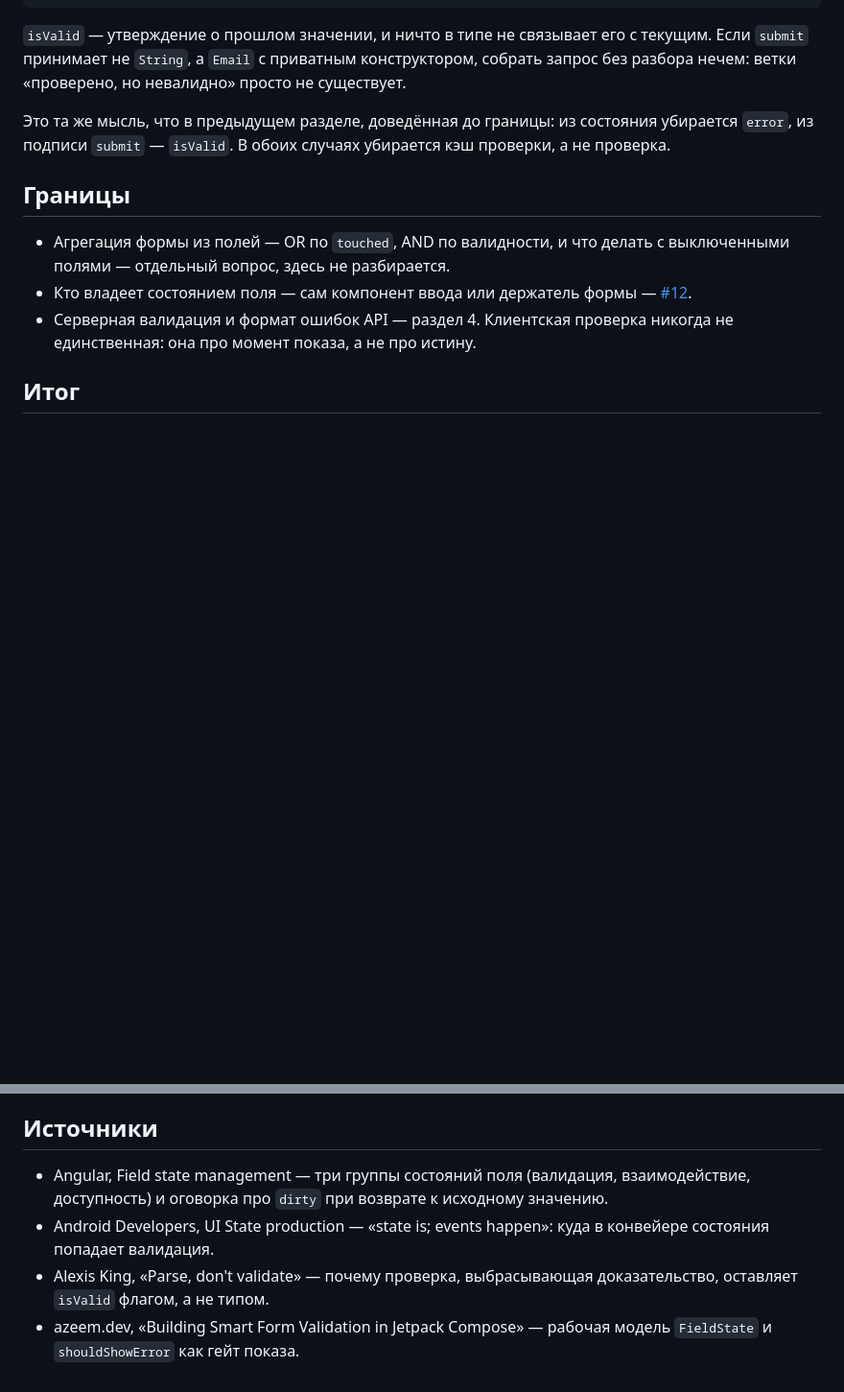
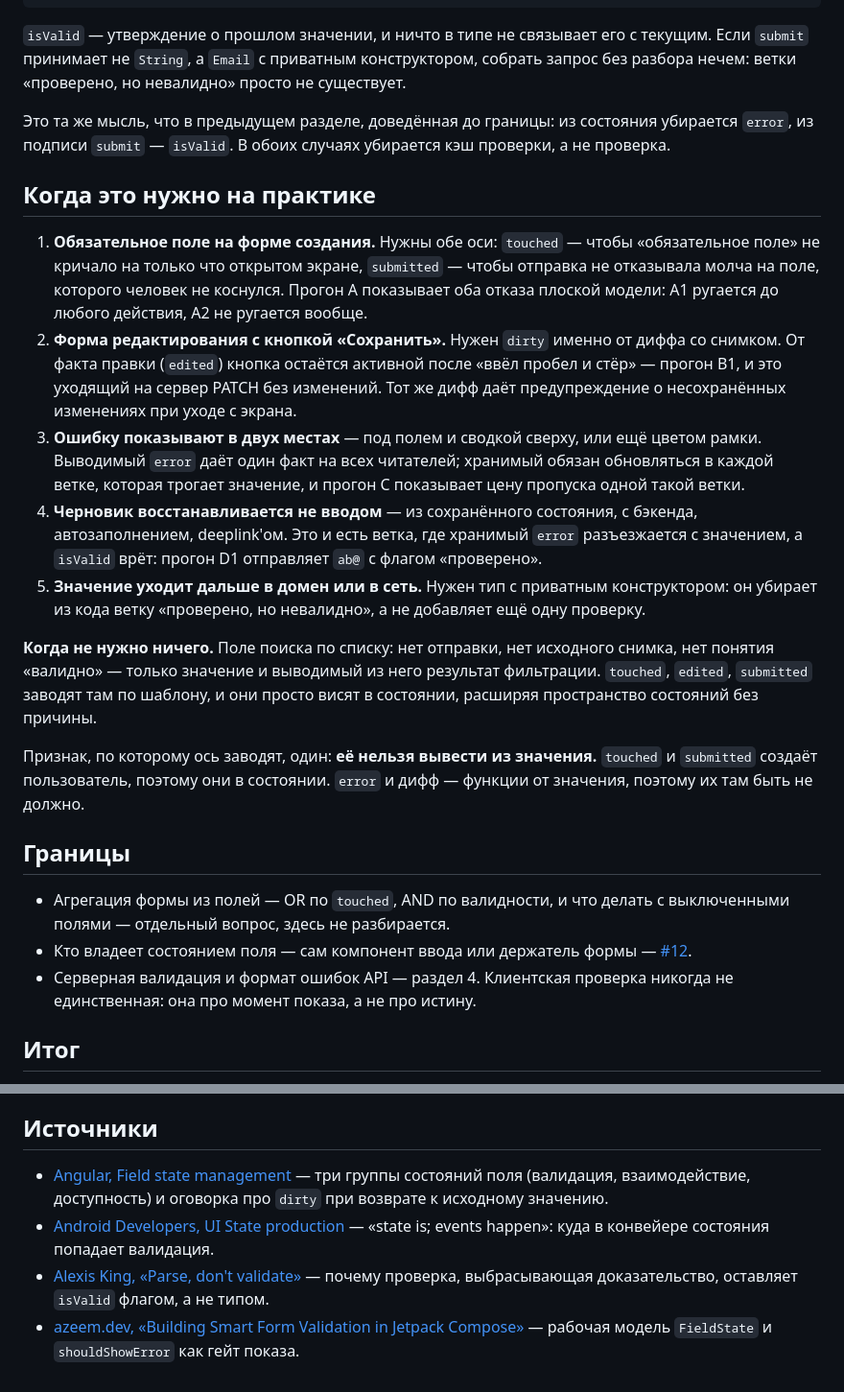
Before and after one commit to akopyan757/architecture-lab, a Markdown page: q/form-state.md, 2 parts joined by grey strips. Shown at 96% size. GitHub-like rendering; blank space fills up the shorter version.

```diff
--- a/q/form-state.md
+++ b/q/form-state.md
@@ -153,6 +166,39 @@ D2 submit требует разобранное значение
 состояния убирается `error`, из подписи `submit` — `isValid`. В обоих случаях
 убирается кэш проверки, а не проверка.
 
+## Когда это нужно на практике
+
+1. **Обязательное поле на форме создания.** Нужны обе оси: `touched` — чтобы
+   «обязательное поле» не кричало на только что открытом экране, `submitted` —
+   чтобы отправка не отказывала молча на поле, которого человек не коснулся.
+   Прогон A показывает оба отказа плоской модели: A1 ругается до любого
+   действия, A2 не ругается вообще.
+2. **Форма редактирования с кнопкой «Сохранить».** Нужен `dirty` именно от
+   диффа со снимком. От факта правки (`edited`) кнопка остаётся активной после
+   «ввёл пробел и стёр» — прогон B1, и это уходящий на сервер PATCH без
+   изменений. Тот же дифф даёт предупреждение о несохранённых изменениях при
+   уходе с экрана.
+3. **Ошибку показывают в двух местах** — под полем и сводкой сверху, или ещё
+   цветом рамки. Выводимый `error` даёт один факт на всех читателей; хранимый
+   обязан обновляться в каждой ветке, которая трогает значение, и прогон C
+   показывает цену пропуска одной такой ветки.
+4. **Черновик восстанавливается не вводом** — из сохранённого состояния, с
+   бэкенда, автозаполнением, deeplink'ом. Это и есть ветка, где хранимый
+   `error` разъезжается с значением, а `isValid` врёт: прогон D1 отправляет
+   `ab@` с флагом «проверено».
+5. **Значение уходит дальше в домен или в сеть.** Нужен тип с приватным
+   конструктором: он убирает из кода ветку «проверено, но невалидно», а не
+   добавляет ещё одну проверку.
+
+**Когда не нужно ничего.** Поле поиска по списку: нет отправки, нет исходного
+снимка, нет понятия «валидно» — только значение и выводимый из него результат
+фильтрации. `touched`, `edited`, `submitted` заводят там по шаблону, и они
+просто висят в состоянии, расширяя пространство состояний без причины.
+
+Признак, по которому ось заводят, один: **её нельзя вывести из значения.**
+`touched` и `submitted` создаёт пользователь, поэтому они в состоянии. `error`
+и дифф — функции от значения, поэтому их там быть не должно.
+
 ## Границы
 
 - Агрегация формы из полей — OR по `touched`, AND по валидности, и что делать
@@ -176,12 +222,13 @@ UI. Хранимое производное — кэш без инвалидац
 
 ## Источники
 
-- Angular, Field state management — три группы состояний поля (валидация,
-  взаимодействие, доступность) и оговорка про `dirty` при возврате к
-  исходному значению.
-- Android Developers, UI State production — «state is; events happen»: куда в
-  конвейере состояния попадает валидация.
-- Alexis King, «Parse, don't validate» — почему проверка, выбрасывающая
-  доказательство, оставляет `isValid` флагом, а не типом.
-- azeem.dev, «Building Smart Form Validation in Jetpack Compose» — рабочая
-  модель `FieldState` и `shouldShowError` как гейт показа.
+- [Angular, Field state management](https://angular.dev/guide/forms/signals/field-state-management)
+  — три группы состояний поля (валидация, взаимодействие, доступность) и
+  оговорка про `dirty` при возврате к исходному значению.
+- [Android Developers, UI State production](https://developer.android.com/topic/architecture/ui-layer/state-production)
+  — «state is; events happen»: куда в конвейере состояния попадает валидация.
+- [Alexis King, «Parse, don't validate»](https://lexi-lambda.github.io/blog/2019/11/05/parse-don-t-validate/)
+  — почему проверка, выбрасывающая доказательство, оставляет `isValid` флагом,
+  а не типом.
+- [azeem.dev, «Building Smart Form Validation in Jetpack Compose»](https://azeem.dev/android/kotlin/jetpack%20compose/ui/ux/2025/10/07/jetpack-compose-smart-form-validation/)
+  — рабочая модель `FieldState` и `shouldShowError` как гейт показа.
```
Also changed, not shown: other parts of q/form-state.md (+13 -0 lines), q/form-state/notes.md (added, +58 -0 lines).
